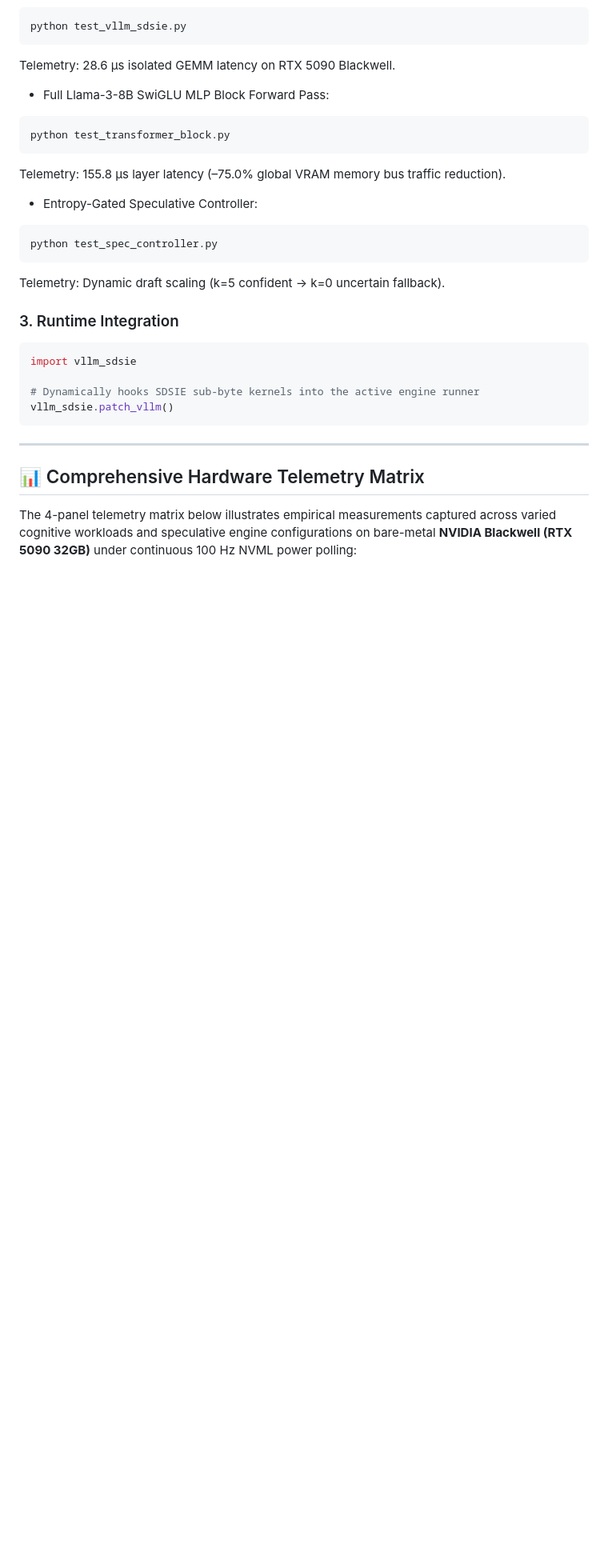
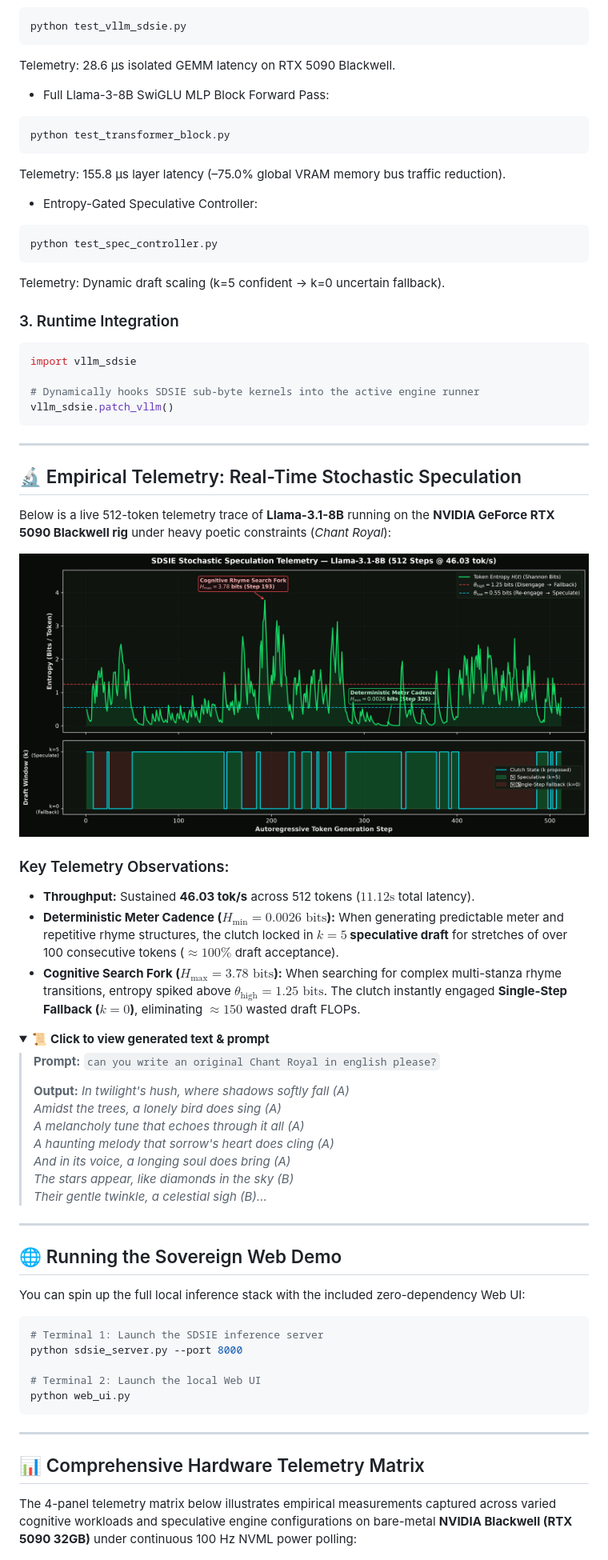
Before and after one commit to Creepybits/software-defined-stochastic-inference-engine, a Markdown page: README.md, the part around the change. Shown at 80% size. GitHub-like rendering; folded sections open; blank space fills up the shorter version.

````diff
--- a/README.md
+++ b/README.md
@@ -88,6 +88,50 @@ vllm_sdsie.patch_vllm()
 ```
 ---
 
+## 🔬 Empirical Telemetry: Real-Time Stochastic Speculation
+
+Below is a live 512-token telemetry trace of **Llama-3.1-8B** running on the **NVIDIA GeForce RTX 5090 Blackwell rig** under heavy poetic constraints (*Chant Royal*):
+
+<p align="center">
+  <img src="./assets/sdsie_chant_royal_trace.png" alt="SDSIE Stochastic Telemetry Trace" width="100%">
+</p>
+
+### Key Telemetry Observations:
+* **Throughput:** Sustained **46.03 tok/s** across 512 tokens ($11.12\text{s}$ total latency).
+* **Deterministic Meter Cadence ($H_{\text{min}} = 0.0026\text{ bits}$):** When generating predictable meter and repetitive rhyme structures, the clutch locked in **$k=5$ speculative draft** for stretches of over 100 consecutive tokens ($\approx 100\%$ draft acceptance).
+* **Cognitive Search Fork ($H_{\text{max}} = 3.78\text{ bits}$):** When searching for complex multi-stanza rhyme transitions, entropy spiked above $\theta_{\text{high}} = 1.25\text{ bits}$. The clutch instantly engaged **Single-Step Fallback ($k=0$)**, eliminating $\approx 150$ wasted draft FLOPs.
+
+<details>
+<summary>📜 <b>Click to view generated text & prompt</b></summary>
+
+> **Prompt:** `can you write an original Chant Royal in english please?`
+>
+> **Output:**
+> *In twilight's hush, where shadows softly fall (A)*
+> *Amidst the trees, a lonely bird does sing (A)*
+> *A melancholy tune that echoes through it all (A)*
+> *A haunting melody that sorrow's heart does cling (A)*
+> *And in its voice, a longing soul does bring (A)*
+> *The stars appear, like diamonds in the sky (B)*
+> *Their gentle twinkle, a celestial sigh (B)...*
+
+</details>
+
+---
+
+## 🌐 Running the Sovereign Web Demo
+
+You can spin up the full local inference stack with the included zero-dependency Web UI:
+
+```bash
+# Terminal 1: Launch the SDSIE inference server
+python sdsie_server.py --port 8000
+
+# Terminal 2: Launch the local Web UI
+python web_ui.py
+```
+---
+
 ## 📊 Comprehensive Hardware Telemetry Matrix
 
 The 4-panel telemetry matrix below illustrates empirical measurements captured across varied cognitive workloads and speculative engine configurations on bare-metal **NVIDIA Blackwell (RTX 5090 32GB)** under continuous 100 Hz NVML power polling:
````
